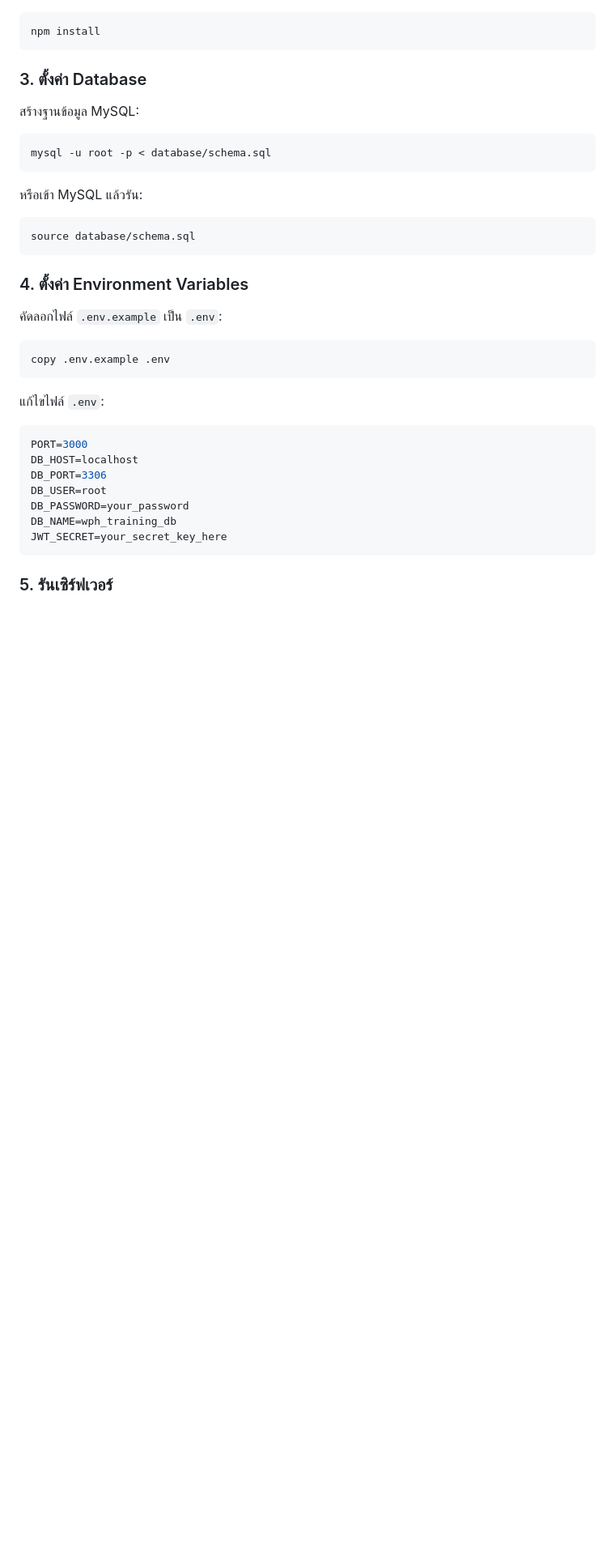
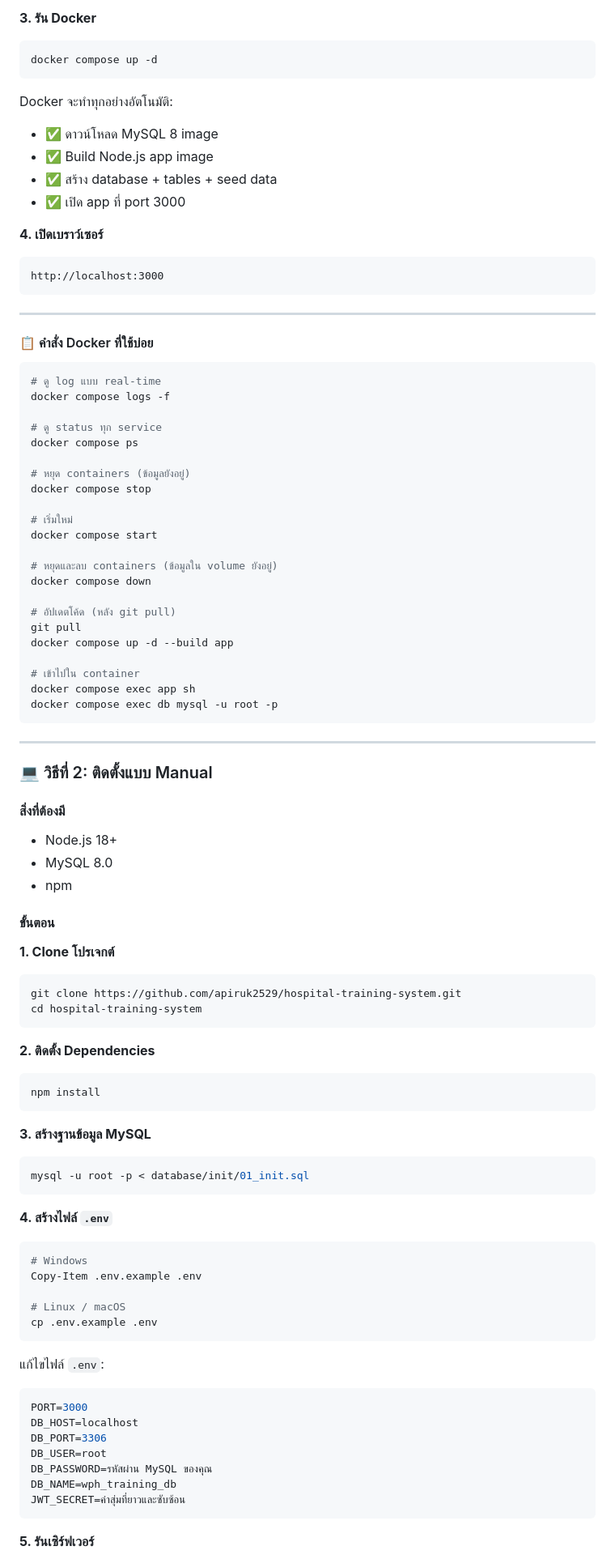
Before and after one commit to apiruk2529/hospital-training-system, a Markdown page: README.md, the part around one of its changes. Shown at 81% size. Rendered like a GitHub page; blank space fills up the shorter version.

````diff
--- a/README.md
+++ b/README.md
@@ -47,24 +74,83 @@ cd hospital-training-system
+**3. รัน Docker**
+```bash
+docker compose up -d
+```
+
+Docker จะทำทุกอย่างอัตโนมัติ:
+- ✅ ดาวน์โหลด MySQL 8 image
+- ✅ Build Node.js app image
+- ✅ สร้าง database + tables + seed data
+- ✅ เปิด app ที่ port 3000
+
+**4. เปิดเบราว์เซอร์**
+
+```
+http://localhost:3000
+```
+
+---
+
+#### 📋 คำสั่ง Docker ที่ใช้บ่อย
+
+```bash
+# ดู log แบบ real-time
+docker compose logs -f
+
+# ดู status ทุก service
+docker compose ps
+
+# หยุด containers (ข้อมูลยังอยู่)
+docker compose stop
+
+# เริ่มใหม่
+docker compose start
+
+# หยุดและลบ containers (ข้อมูลใน volume ยังอยู่)
+docker compose down
+
+# อัปเดตโค้ด (หลัง git pull)
+git pull
+docker compose up -d --build app
+
+# เข้าไปใน container
+docker compose exec app sh
+docker compose exec db mysql -u root -p
+```
+
+---
+
+### 💻 วิธีที่ 2: ติดตั้งแบบ Manual
+
+#### สิ่งที่ต้องมี
+- Node.js 18+
+- MySQL 8.0
+- npm
+
+#### ขั้นตอน
+
+**1. Clone โปรเจกต์**
+```bash
+git clone https://github.com/apiruk2529/hospital-training-system.git
+cd hospital-training-system
+```
+
+**2. ติดตั้ง Dependencies**
 ```bash
 npm install
 ```
 
-### 3. ตั้งค่า Database
-
-สร้างฐานข้อมูล MySQL:
+**3. สร้างฐานข้อมูล MySQL**
 ```bash
-mysql -u root -p < database/schema.sql
+mysql -u root -p < database/init/01_init.sql
 ```
 
-หรือเข้า MySQL แล้วรัน:
-```sql
-source database/schema.sql
-```
+**4. สร้างไฟล์ `.env`**
+```bash
+# Windows
+Copy-Item .env.example .env
 
-### 4. ตั้งค่า Environment Variables
-
-คัดลอกไฟล์ `.env.example` เป็น `.env`:
-```bash
-copy .env.example .env
+# Linux / macOS
+cp .env.example .env
 ```
 
 แก้ไขไฟล์ `.env`:
@@ -73,10 +159,10 @@ PORT=3000
 DB_HOST=localhost
 DB_PORT=3306
 DB_USER=root
-DB_PASSWORD=your_password
+DB_PASSWORD=รหัสผ่าน MySQL ของคุณ
 DB_NAME=wph_training_db
-JWT_SECRET=your_secret_key_here
+JWT_SECRET=ค่าสุ่มที่ยาวและซับซ้อน
 ```
 
-### 5. รันเซิร์ฟเวอร์
+**5. รันเซิร์ฟเวอร์**
 
````
Also changed, not shown: other parts of README.md (+151 -90 lines).
